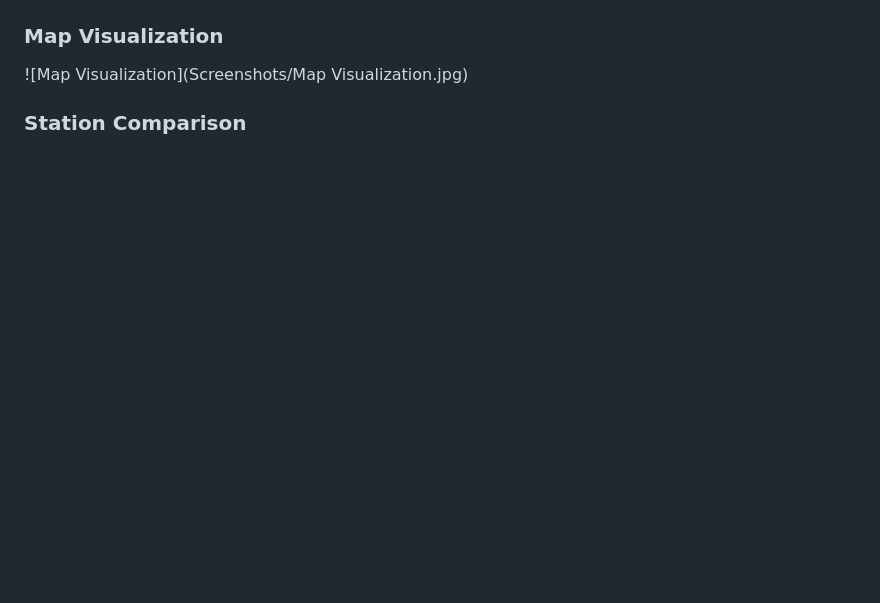
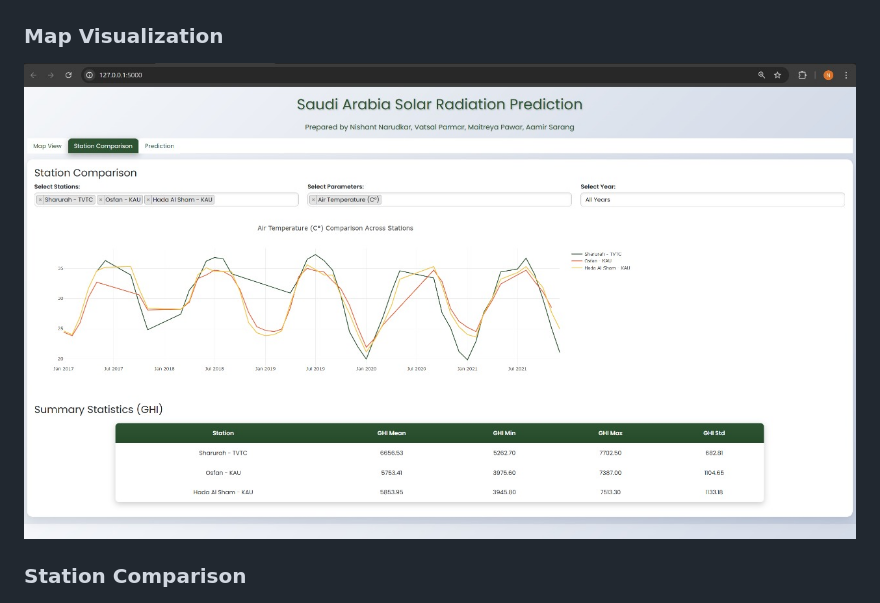
Before and after one commit to nishnarudkar/Solar-Radiation-Prediction-using-Saudi-Arabia-Dataset, a Markdown page: README.md, the part around the change. Rendered like a GitHub page; blank space fills up the shorter version.

```diff
--- a/README.md
+++ b/README.md
@@ -94,7 +94,7 @@ The user inputs these features via the interface and gets the predicted GHI in r
 ![Home Page](Screenshots/homepage.jpg)
 
 ### Map Visualization
-![Map Visualization](Screenshots/Map Visualization.jpg)
+![Map Visualization](Screenshots/Station_comparison.jpg)
 
 ### Station Comparison
 ![Station Comparsion](Screenshots/Station_comparison.jpg)
```
